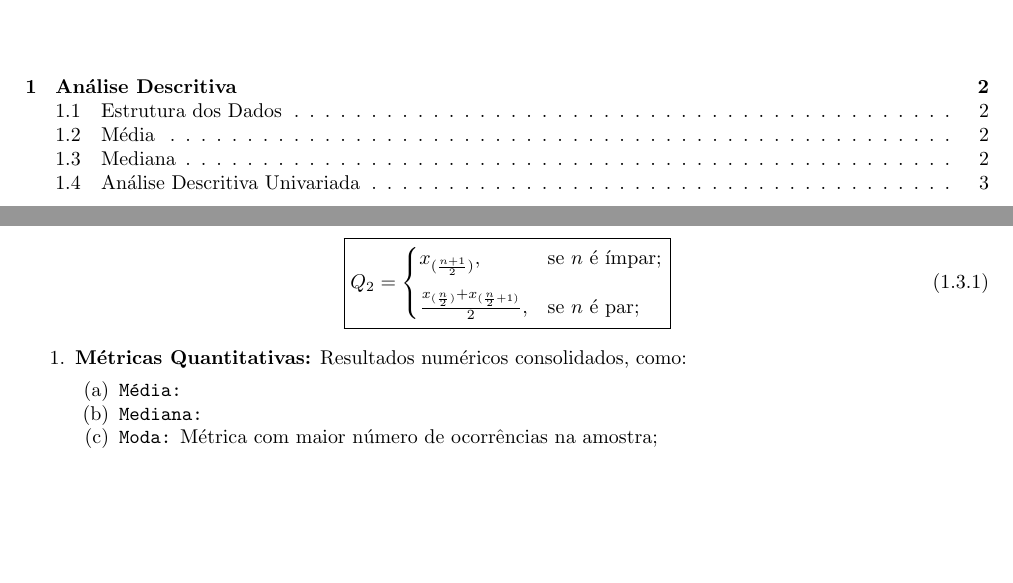
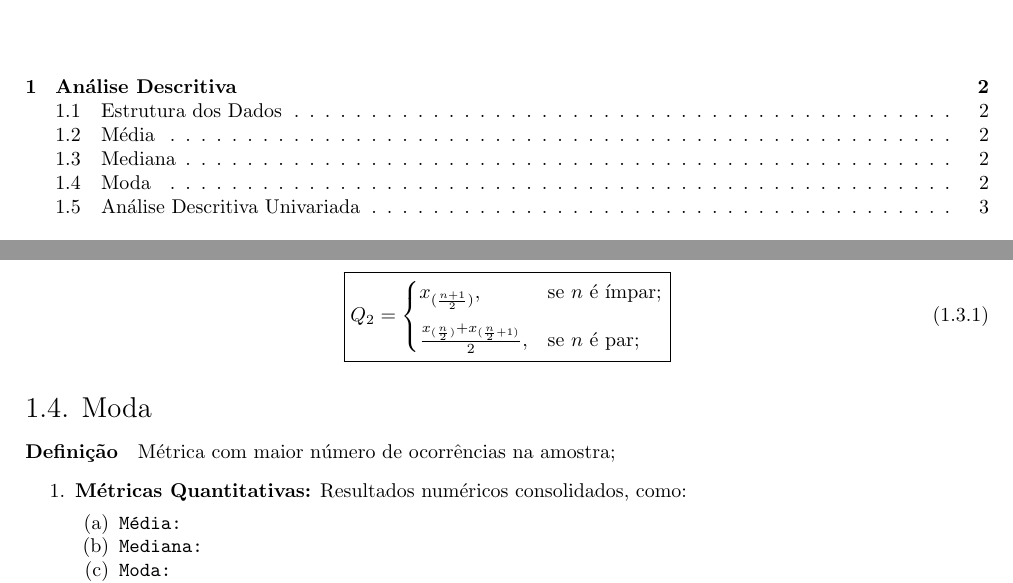
Before and after one commit to tr0fin0/classes_unicamp, a LaTeX document (me414/me414.tex): two parts of pages 2 and 3 of 10, joined at a grey line, cut so that both start at the same text, the shorter picture padded with empty space. Compiled offline with pdfLaTeX.

Commit message:
🚧 Add Moda subsection

```diff
--- a/me414/me414.tex
+++ b/me414/me414.tex
@@ -167,13 +167,16 @@
                     }
                 \end{equation}
 
+        \subsection{Moda}
+            \paragraph{Definição}Métrica com maior número de ocorrências na amostra;
+
                 \begin{enumerate}[noitemsep]
                     \item \textbf{Métricas Quantitativas:} Resultados numéricos consolidados, como:
                         \begin{enumerate}[noitemsep]
                             \item \texttt{Média:}
 
                         \item \texttt{Mediana:}
-                            \item \texttt{Moda:} Métrica com maior número de ocorrências na amostra;
+                            \item \texttt{Moda:}
                             \item \texttt{Variância:} Medida de dispersão em que a média dos desvios ao quadrado será dada pela seguinte equação:
                                 \begin{equation}
                                     \boxed{
```
